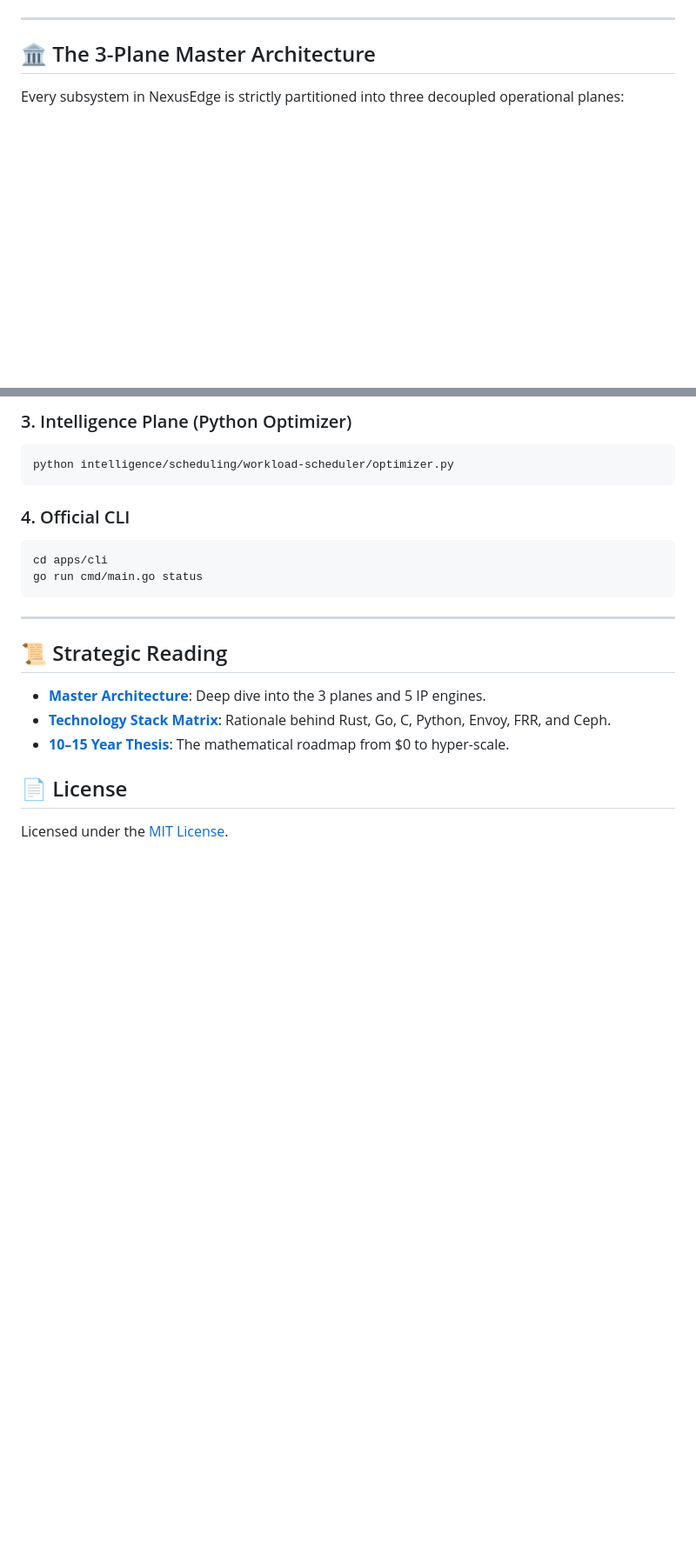
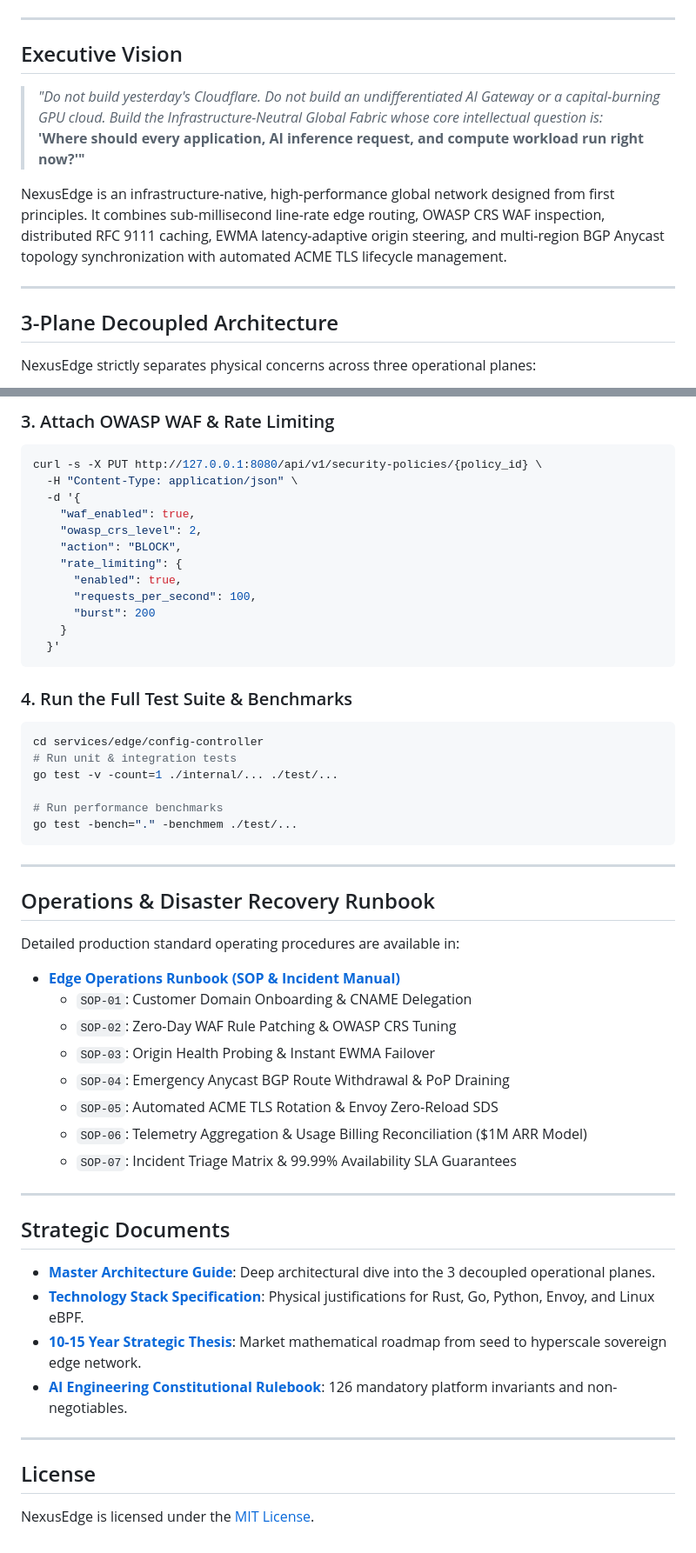
Before and after one commit to iammahmudhasan/Global-Infrastructure, a Markdown page: README.md, 2 parts joined by grey strips. Shown at 87% size. Drawn GitHub-style; blank space fills up the shorter version.

````diff
--- a/README.md
+++ b/README.md
@@ -9,9 +15,18 @@
 
 ---
 
-## 🏛️ The 3-Plane Master Architecture
+## Executive Vision
 
-Every subsystem in NexusEdge is strictly partitioned into three decoupled operational planes:
+> *"Do not build yesterday's Cloudflare. Do not build an undifferentiated AI Gateway or a capital-burning GPU cloud. Build the Infrastructure-Neutral Global Fabric whose core intellectual question is:*
+> **'Where should every application, AI inference request, and compute workload run right now?'"**
+
+NexusEdge is an infrastructure-native, high-performance global network designed from first principles. It combines sub-millisecond line-rate edge routing, OWASP CRS WAF inspection, distributed RFC 9111 caching, EWMA latency-adaptive origin steering, and multi-region BGP Anycast topology synchronization with automated ACME TLS lifecycle management.
+
+---
+
+## 3-Plane Decoupled Architecture
+
+NexusEdge strictly separates physical concerns across three operational planes:
 
 ```mermaid
 graph TD
@@ -103,22 +180,56 @@ go run cmd/global-router/main.go
 ```
 
-### 3. Intelligence Plane (Python Optimizer)
+### 3. Attach OWASP WAF & Rate Limiting
 ```bash
-python intelligence/scheduling/workload-scheduler/optimizer.py
+curl -s -X PUT http://127.0.0.1:8080/api/v1/security-policies/{policy_id} \
+  -H "Content-Type: application/json" \
+  -d '{
+    "waf_enabled": true,
+    "owasp_crs_level": 2,
+    "action": "BLOCK",
+    "rate_limiting": {
+      "enabled": true,
+      "requests_per_second": 100,
+      "burst": 200
+    }
+  }'
 ```
 
-### 4. Official CLI
+### 4. Run the Full Test Suite & Benchmarks
 ```bash
-cd apps/cli
-go run cmd/main.go status
+cd services/edge/config-controller
+# Run unit & integration tests
+go test -v -count=1 ./internal/... ./test/...
+
+# Run performance benchmarks
+go test -bench="." -benchmem ./test/...
 ```
 
 ---
 
-## 📜 Strategic Reading
-- **[Master Architecture](docs/MASTER_ARCHITECTURE.md)**: Deep dive into the 3 planes and 5 IP engines.
-- **[Technology Stack Matrix](docs/TECH_STACK.md)**: Rationale behind Rust, Go, C, Python, Envoy, FRR, and Ceph.
-- **[10–15 Year Thesis](docs/THESIS.md)**: The mathematical roadmap from $0 to hyper-scale.
+## Operations & Disaster Recovery Runbook
 
-## 📄 License
-Licensed under the [MIT License](LICENSE).
+Detailed production standard operating procedures are available in:
+- [**Edge Operations Runbook (SOP & Incident Manual)**](docs/runbooks/EDGE_OPERATIONS_RUNBOOK.md)
+  - `SOP-01`: Customer Domain Onboarding & CNAME Delegation
+  - `SOP-02`: Zero-Day WAF Rule Patching & OWASP CRS Tuning
+  - `SOP-03`: Origin Health Probing & Instant EWMA Failover
+  - `SOP-04`: Emergency Anycast BGP Route Withdrawal & PoP Draining
+  - `SOP-05`: Automated ACME TLS Rotation & Envoy Zero-Reload SDS
+  - `SOP-06`: Telemetry Aggregation & Usage Billing Reconciliation ($1M ARR Model)
+  - `SOP-07`: Incident Triage Matrix & 99.99% Availability SLA Guarantees
+
+---
+
+## Strategic Documents
+
+- [**Master Architecture Guide**](docs/MASTER_ARCHITECTURE.md): Deep architectural dive into the 3 decoupled operational planes.
+- [**Technology Stack Specification**](docs/TECH_STACK.md): Physical justifications for Rust, Go, Python, Envoy, and Linux eBPF.
+- [**10-15 Year Strategic Thesis**](docs/THESIS.md): Market mathematical roadmap from seed to hyperscale sovereign edge network.
+- [**AI Engineering Constitutional Rulebook**](docs/AI_ENGINEERING_RULES.md): 126 mandatory platform invariants and non-negotiables.
+
+---
+
+## License
+
+NexusEdge is licensed under the [MIT License](LICENSE).
````
Also changed, not shown: other parts of README.md (+130 -62 lines).
